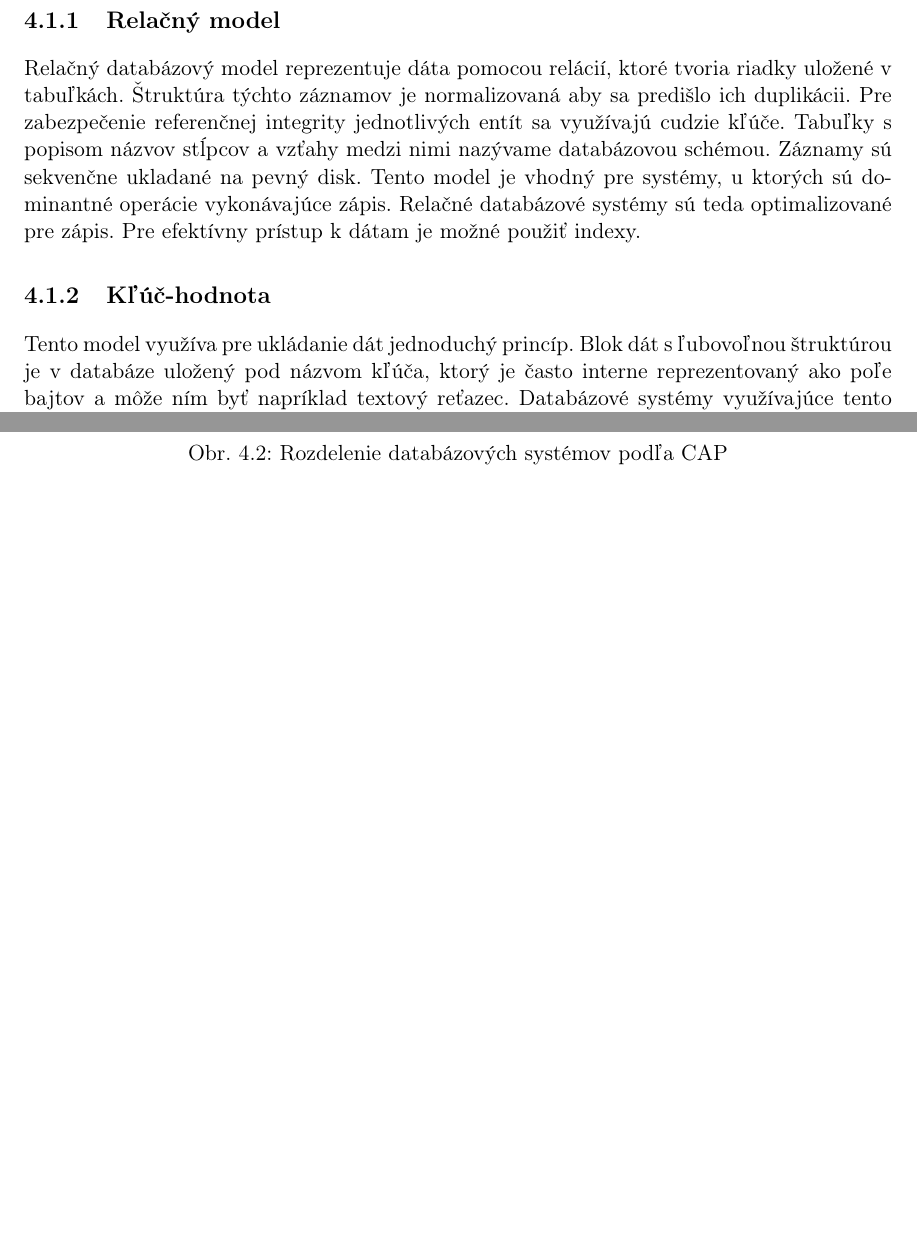
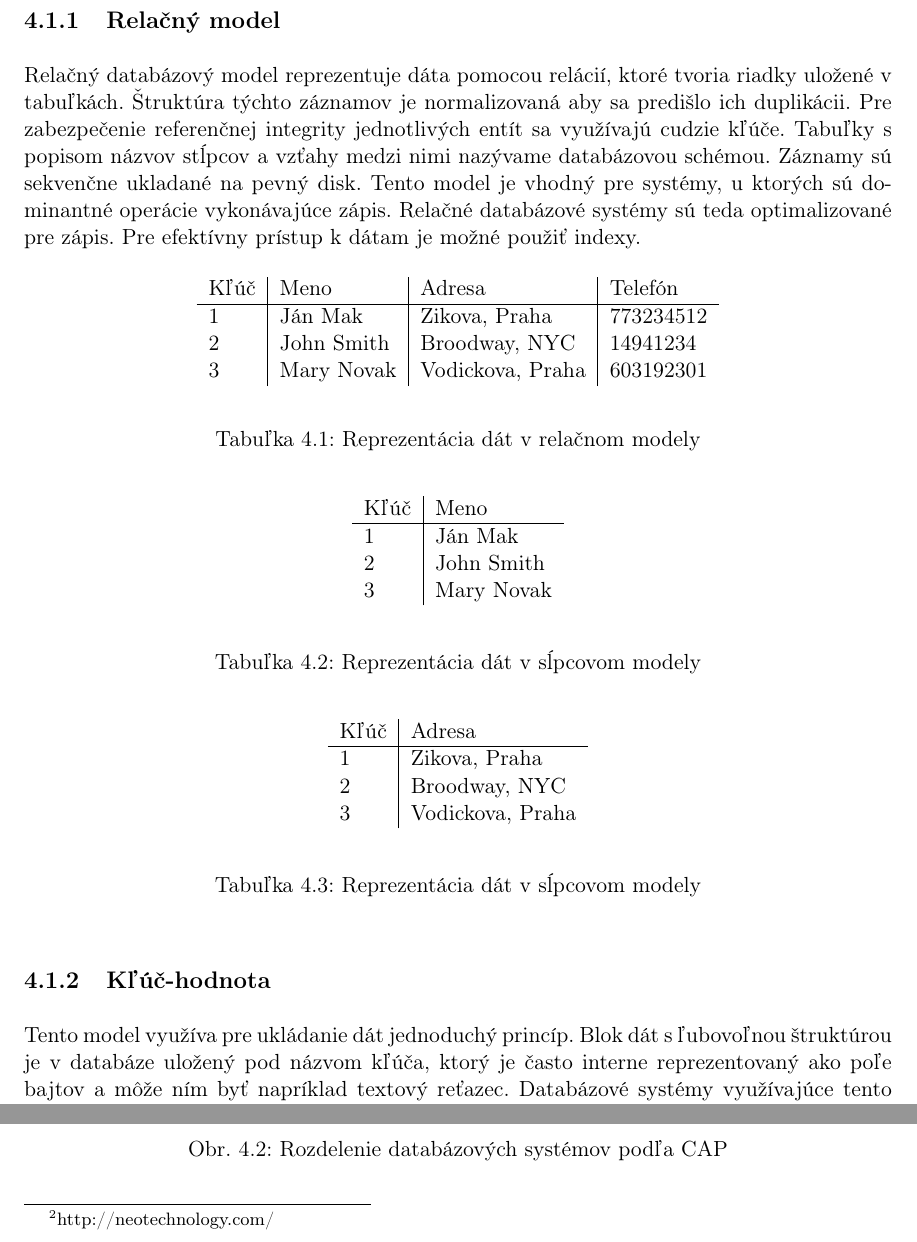
Before and after one commit to heapxor/dp, a LaTeX thesis (Lenart-thesis-2011.tex): two parts of pages 40 and 44 of 90, joined at a grey line, cut so that both start at the same text, the shorter picture padded with empty space. Compiled offline with pdfLaTeX.

Commit message:
before aspell

```diff
--- a/Lenart-thesis-2011.tex
+++ b/Lenart-thesis-2011.tex
@@ -880,6 +878,57 @@ NoSQL systémy delíme na dokumentové, grafové, stĺpcové a systémy s dátov
 \subsection{Relačný model}
 Relačný databázový model reprezentuje dáta pomocou relácií, ktoré tvoria riadky uložené v tabuľkách. Štruktúra týchto záznamov je normalizovaná aby sa predišlo ich duplikácii. Pre zabezpečenie referenčnej integrity jednotlivých entít sa využívajú cudzie kľúče. Tabuľky s popisom názvov stĺpcov a vzťahy medzi nimi nazývame databázovou schémou. Záznamy sú sekvenčne ukladané na pevný disk. Tento model je vhodný pre systémy, u ktorých sú dominantné operácie vykonávajúce zápis. Relačné databázové systémy sú teda optimalizované pre zápis. Pre efektívny prístup k dátam je možné použiť indexy.
 
+
+
+\begin{table}[hp]
+\begin{center}
+    \begin{tabular}{l|l|l|l}
+
+  Kľúč & Meno & Adresa & Telefón\\ \hline
+
+  1&Ján Mak & Zikova, Praha & 773234512 \\
+  2&John Smith  & Broodway, NYC & 14941234\\
+  3&Mary Novak & Vodickova, Praha & 603192301\\
+
+    \end{tabular}
+\end{center}
+\caption{Reprezentácia dát v relačnom modely}
+\label{tab:Nosql}
+\end{table}
+
+
+\begin{table}[hp]
+\begin{center}
+    \begin{tabular}{l|l}
+
+  Kľúč & Meno \\ \hline
+
+  1&Ján Mak  \\
+  2&John Smith\\
+  3&Mary Novak \\
+
+    \end{tabular}
+\end{center}
+\caption{Reprezentácia dát v sĺpcovom modely}
+\label{tab:Nosql}
+\end{table}
+
+\begin{table}[hp]
+\begin{center}
+    \begin{tabular}{l|l}
+
+  Kľúč &  Adresa\\ \hline
+
+  1&Zikova, Praha  \\
+  2&Broodway, NYC\\
+  3&Vodickova, Praha \\
+
+    \end{tabular}
+\end{center}
+\caption{Reprezentácia dát v sĺpcovom modely}
+\label{tab:Nosql}
+\end{table}
+
 %TODO: na vsetky DB ref??
 \subsection{Kľúč-hodnota}
 %http://ayende.com/Blog/archive/2010/03/29/that-no-sql-thing-keyvalue-stores.aspx
```
Also changed, not shown: Lenart-thesis-2011.pdf, figures/cassandra.png, figures/deploy.png, Lenart-thesis-2011.tex (10 more changed lines), 7 other files.
